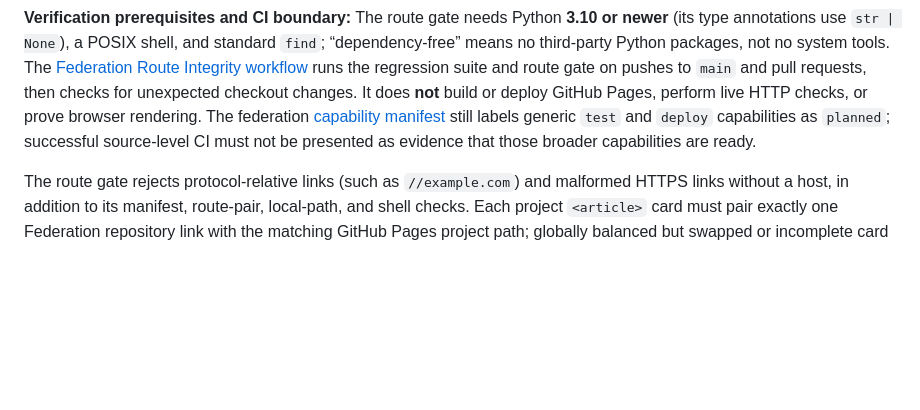
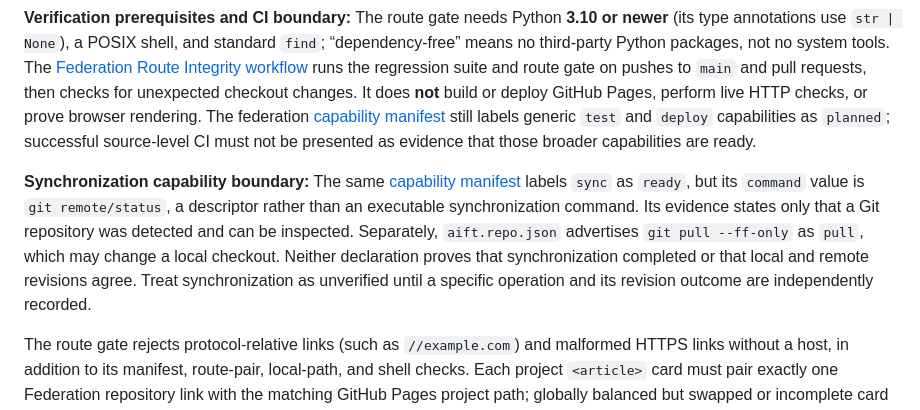
Before and after one commit to AIFreedomTrustFederation/aifreedomtrustfederation.github.io, a Markdown page: README.md, the part around the change. Drawn GitHub-style; blank space fills up the shorter version.

Commit message:
docs: distinguish declared sync capability from verified synchronization

```diff
--- a/README.md
+++ b/README.md
@@ -77,6 +77,8 @@ python3 -B -m unittest discover -s tests -v
 
 **Verification prerequisites and CI boundary:** The route gate needs Python **3.10 or newer** (its type annotations use `str | None`), a POSIX shell, and standard `find`; “dependency-free” means no third-party Python packages, not no system tools. The [Federation Route Integrity workflow](.github/workflows/federation-routes.yml) runs the regression suite and route gate on pushes to `main` and pull requests, then checks for unexpected checkout changes. It does **not** build or deploy GitHub Pages, perform live HTTP checks, or prove browser rendering. The federation [capability manifest](.aift/capabilities.json) still labels generic `test` and `deploy` capabilities as `planned`; successful source-level CI must not be presented as evidence that those broader capabilities are ready.
 
+**Synchronization capability boundary:** The same [capability manifest](.aift/capabilities.json) labels `sync` as `ready`, but its `command` value is `git remote/status`, a descriptor rather than an executable synchronization command. Its evidence states only that a Git repository was detected and can be inspected. Separately, `aift.repo.json` advertises `git pull --ff-only` as `pull`, which may change a local checkout. Neither declaration proves that synchronization completed or that local and remote revisions agree. Treat synchronization as unverified until a specific operation and its revision outcome are independently recorded.
+
 The route gate rejects protocol-relative links (such as `//example.com`) and malformed HTTPS links without a host, in addition to its manifest, route-pair, local-path, and shell checks. Each project `<article>` card must pair exactly one Federation repository link with the matching GitHub Pages project path; globally balanced but swapped or incomplete card links fail verification. It also rejects HTML `<base href>` declarations, which would otherwise change browser resolution of validated relative links. Because this root index is a static router, the verifier rejects `<meta http-equiv="refresh">` redirects, `<script>` elements, and inline event-handler attributes that could navigate visitors away from otherwise valid links. It does not execute a browser, inspect external destinations, or prove that external URLs are available; CSS, browser extensions, and upstream Pages behavior remain outside this source-level check.
 
 The verifier also rejects embedded documents (`iframe`, `object`, `embed`) and HTML `form` elements: those can load or submit to destinations that never appear in the validated anchor-link inventory. The five embedded-content regression cases demonstrate the original false-positive and the corrected rejection. This gate remains source-level only; it does not parse CSS `url()`/`@import`, inspect non-anchor resource attributes, execute JavaScript, or establish a site-wide Content Security Policy. Keep the root index a simple static map, and separately inspect any proposed resource-loading changes before publication.
```
